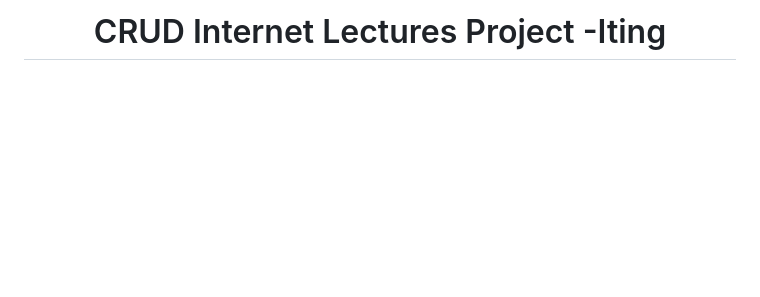
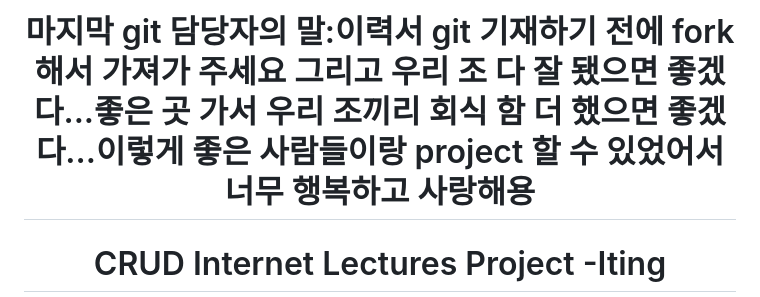
Before and after one commit to hye5nee123/Iting, a Markdown page: README.md, the part around the change. Rendered like a GitHub page; blank space fills up the shorter version.

Commit message:
README.md 업데이트
마지막 인사

```diff
--- a/README.md
+++ b/README.md
@@ -1,4 +1,10 @@
 <div align='center'>
+
+<h1>마지막 git 담당자의 말:이력서 git 기재하기 전에 fork 해서 가져가 주세요
+그리고 우리 조 다 잘 됐으면 좋겠다...좋은 곳 가서 우리 조끼리 회식
+함 더 했으면 좋겠다...이렇게 좋은 사람들이랑 project 할 수 있었어서 너무 행복하고
+사랑해용</h1>
+
 
 <h1>CRUD  Internet Lectures Project -Iting</h1>
 <p>학원에서 배운 것에서 더 심화해서 배우고 싶다는 생각을 계속 가지고 있었습니다. 그래서 방법을 찾던 중 가장 손쉽고 제약이 덜한 방법이 인터넷 강의 사이트라는 해답을 찾게 되어 우리가 배웠던 과목의 심화 과정을 넣어 인터넷 강의 사이트를 제작하기로 했습니다 </p>
```
